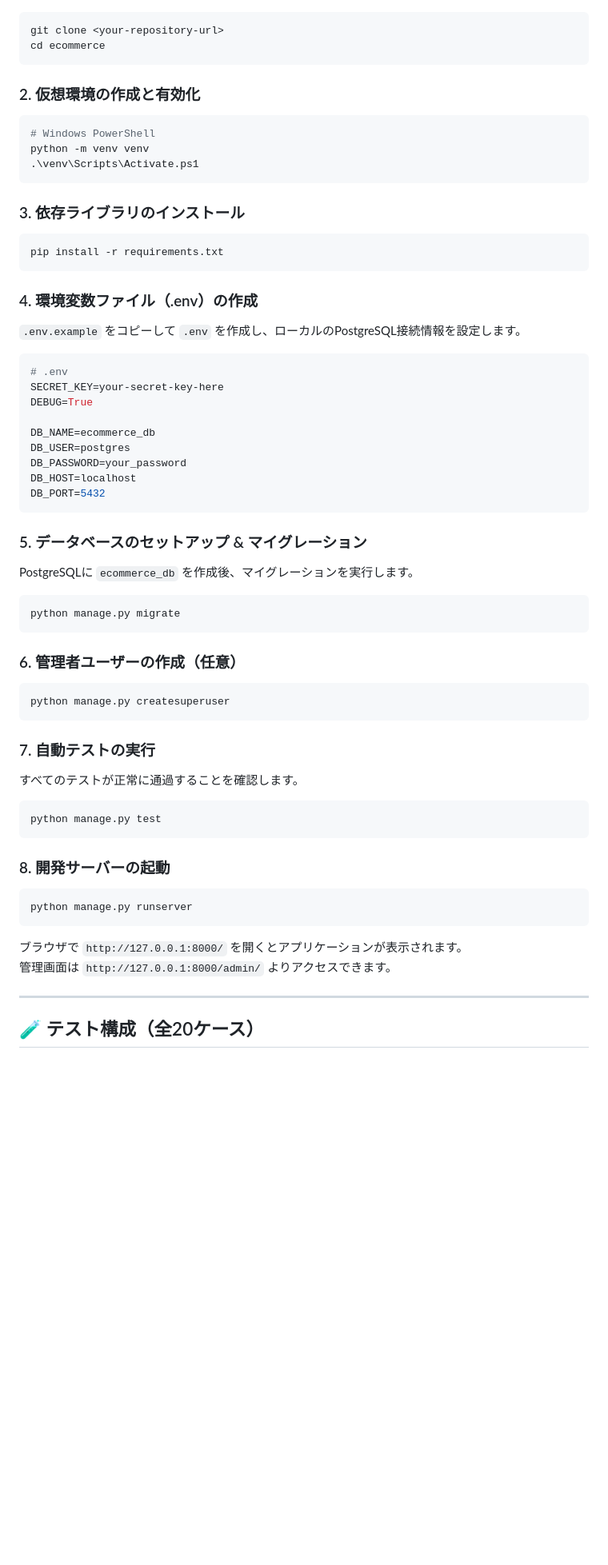
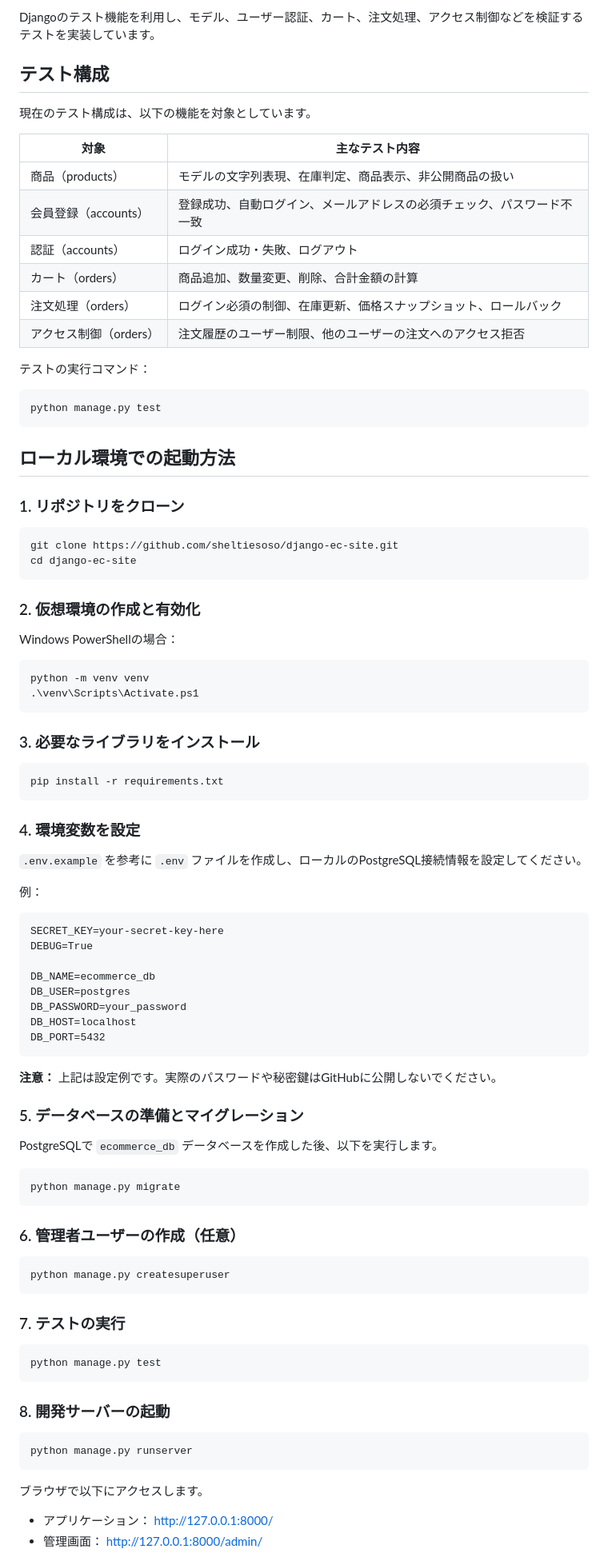
Before and after one commit to sheltiesoso/django-ec-site, a Markdown page: README.md, the part around one of its changes. Shown at 80% size. Rendered like a GitHub page; blank space fills up the shorter version.

````diff
--- a/README.md
+++ b/README.md
@@ -78,25 +123,55 @@ Python + Django + PostgreSQL を用いた、ポートフォリオ用のECサイ
+Djangoのテスト機能を利用し、モデル、ユーザー認証、カート、注文処理、アクセス制御などを検証するテストを実装しています。
+
+## テスト構成
+
+現在のテスト構成は、以下の機能を対象としています。
+
+| 対象 | 主なテスト内容 |
+|---|---|
+| 商品（products） | モデルの文字列表現、在庫判定、商品表示、非公開商品の扱い |
+| 会員登録（accounts） | 登録成功、自動ログイン、メールアドレスの必須チェック、パスワード不一致 |
+| 認証（accounts） | ログイン成功・失敗、ログアウト |
+| カート（orders） | 商品追加、数量変更、削除、合計金額の計算 |
+| 注文処理（orders） | ログイン必須の制御、在庫更新、価格スナップショット、ロールバック |
+| アクセス制御（orders） | 注文履歴のユーザー制限、他のユーザーの注文へのアクセス拒否 |
+
+テストの実行コマンド：
+
 ```bash
-git clone <your-repository-url>
-cd ecommerce
+python manage.py test
+```
+
+## ローカル環境での起動方法
+
+### 1. リポジトリをクローン
+
+```bash
+git clone https://github.com/sheltiesoso/django-ec-site.git
+cd django-ec-site
 ```
 
 ### 2. 仮想環境の作成と有効化
+
+Windows PowerShellの場合：
+
 ```powershell
-# Windows PowerShell
 python -m venv venv
 .\venv\Scripts\Activate.ps1
 ```
 
-### 3. 依存ライブラリのインストール
-```powershell
+### 3. 必要なライブラリをインストール
+
+```bash
 pip install -r requirements.txt
 ```
 
-### 4. 環境変数ファイル（.env）の作成
-`.env.example` をコピーして `.env` を作成し、ローカルのPostgreSQL接続情報を設定します。
+### 4. 環境変数を設定
 
-```ini
-# .env
+`.env.example` を参考に `.env` ファイルを作成し、ローカルのPostgreSQL接続情報を設定してください。
+
+例：
+
+```dotenv
 SECRET_KEY=your-secret-key-here
 DEBUG=True
 
@@ -107,33 +182,36 @@ DB_HOST=localhost
 DB_PORT=5432
 ```
 
-### 5. データベースのセットアップ & マイグレーション
-PostgreSQLに `ecommerce_db` を作成後、マイグレーションを実行します。
+**注意：** 上記は設定例です。実際のパスワードや秘密鍵はGitHubに公開しないでください。
 
-```powershell
+### 5. データベースの準備とマイグレーション
+
+PostgreSQLで `ecommerce_db` データベースを作成した後、以下を実行します。
+
+```bash
 python manage.py migrate
 ```
 
 ### 6. 管理者ユーザーの作成（任意）
-```powershell
+
+```bash
 python manage.py createsuperuser
 ```
 
-### 7. 自動テストの実行
-すべてのテストが正常に通過することを確認します。
+### 7. テストの実行
 
-```powershell
+```bash
 python manage.py test
 ```
 
 ### 8. 開発サーバーの起動
-```powershell
+
+```bash
 python manage.py runserver
 ```
-ブラウザで `http://127.0.0.1:8000/` を開くとアプリケーションが表示されます。
-管理画面は `http://127.0.0.1:8000/admin/` よりアクセスできます。
 
----
+ブラウザで以下にアクセスします。
 
-## 🧪 テスト構成（全20ケース）
+- アプリケーション： http://127.0.0.1:8000/
+- 管理画面： http://127.0.0.1:8000/admin/
 
````
Also changed, not shown: other parts of README.md (+112 -75 lines).
